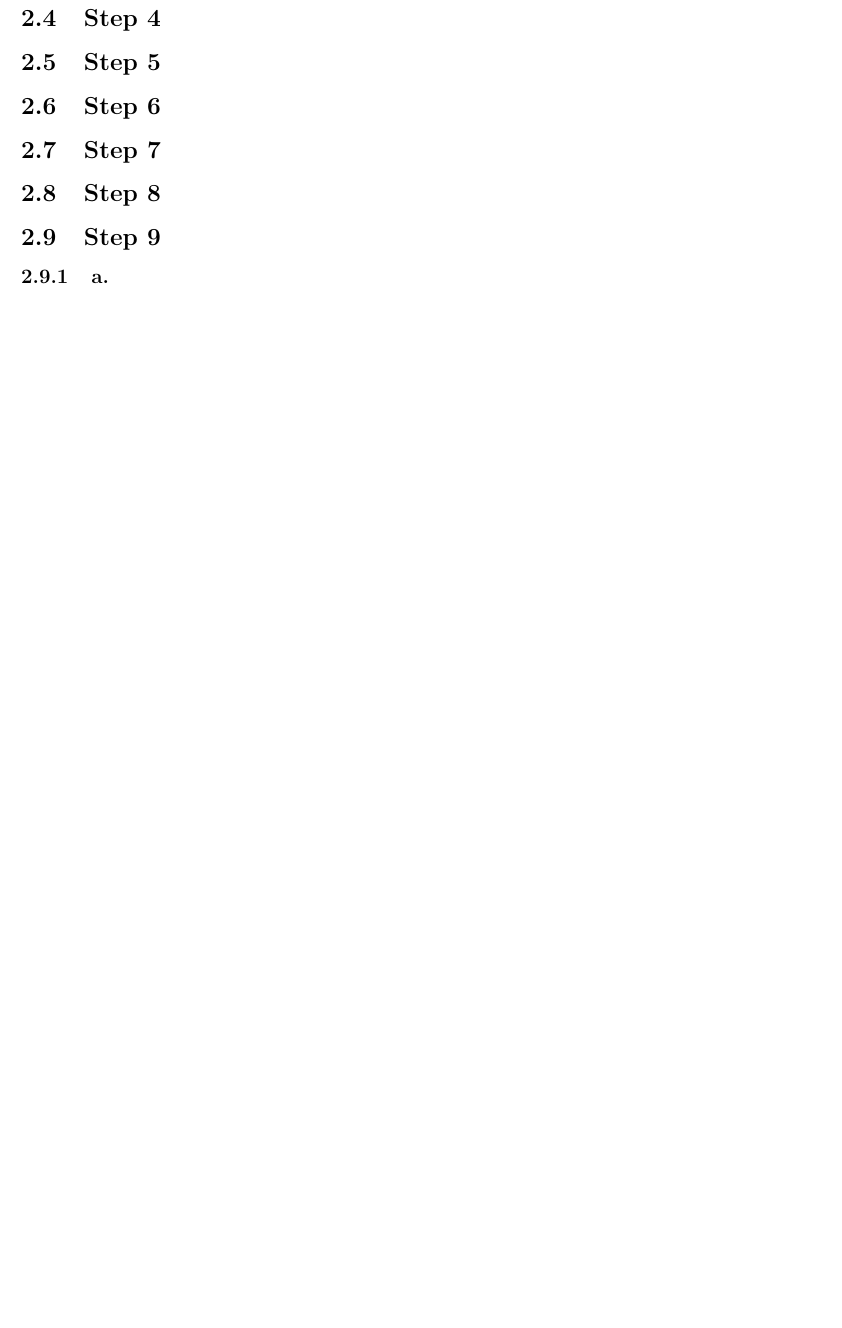
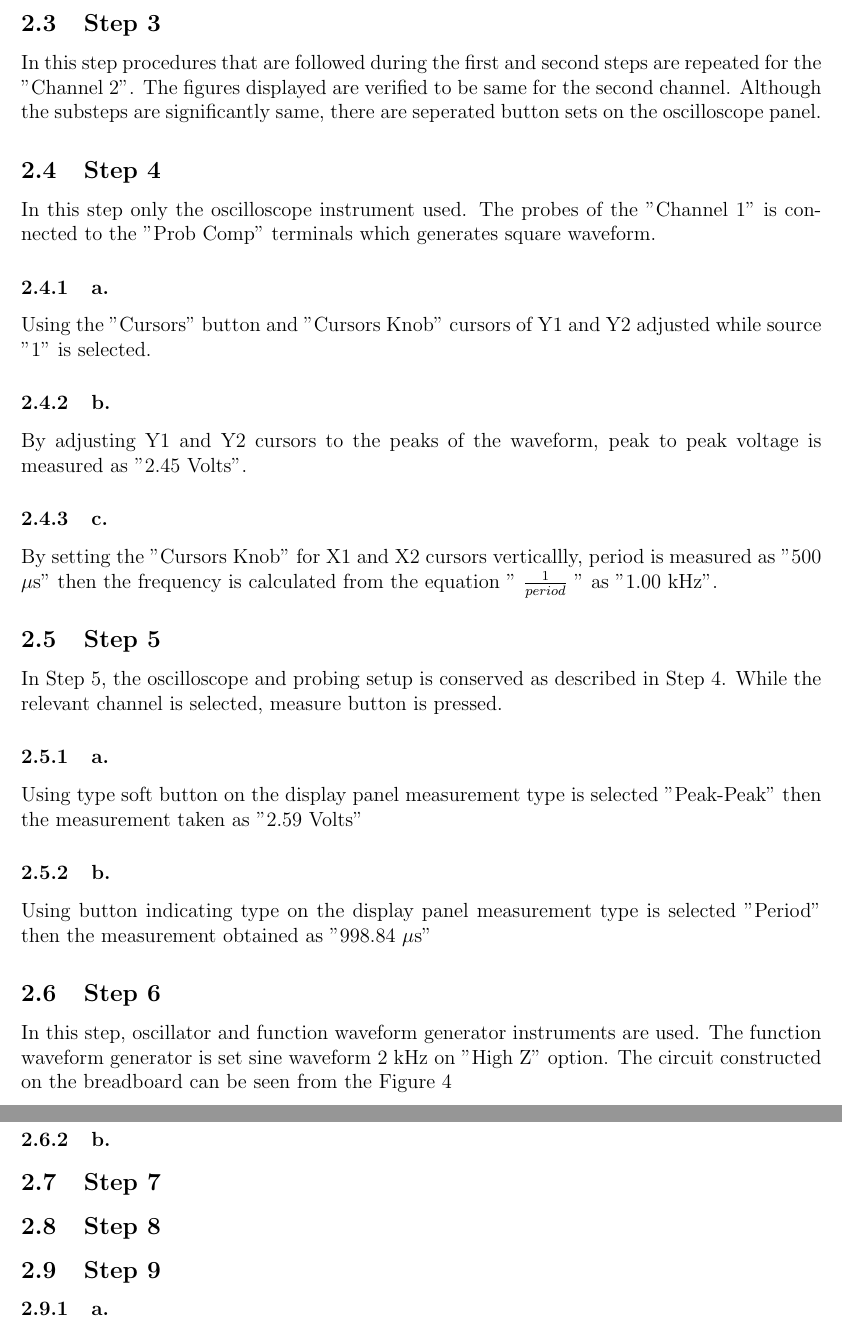
Before and after one commit to ahmetakman/EE213-Fall2021, a LaTeX document (EXP2/Experiment_Tu2_2442366.tex): part of page 4 of 5 before the commit and two parts of pages 4 and 5 of 7 after it, the two joined at a grey line, cut at the place of the change, the shorter picture padded with empty space. Compiled offline with pdfLaTeX.

Commit message:
Steps 3,4,5 added

```diff
--- a/EXP2/Experiment_Tu2_2442366.tex
+++ b/EXP2/Experiment_Tu2_2442366.tex
@@ -63,5 +63,20 @@ When the signal is inverted, the inverse of the measured values become displayed
 
 \subsection{Step 3}
+In this step procedures that are followed during the first and second steps are repeated for the "Channel 2". The figures displayed are verified to be same for the second channel. Although the substeps are significantly same, there are seperated button sets on the oscilloscope panel.
 \subsection{Step 4}
+In this step only the oscilloscope instrument used. The probes of the "Channel 1" is connected to the "Prob Comp" terminals which generates square waveform.
+\subsubsection{a.}
+Using the "Cursors" button and "Cursors Knob" cursors of Y1 and Y2 adjusted while source "1" is selected.
+\subsubsection{b.}
+By adjusting Y1 and Y2 cursors to the peaks of the waveform, peak to peak voltage is measured as "2.45 Volts".
+\subsubsection{c.}
+By setting the "Cursors Knob" for X1 and X2 cursors verticallly, period is measured as "500 \(\mu\)s" then the frequency is calculated from the equation "  \( \frac{1}{period} \) " as "1.00 kHz".
+
 \subsection{Step 5}
+In Step 5, the oscilloscope and probing setup is conserved as described in Step 4. While the relevant channel is selected, measure button is pressed.
+\subsubsection{a.}
+Using type soft  button on the display panel measurement type is selected "Peak-Peak" then the measurement taken as "2.59 Volts"
+\subsubsection{b.}
+Using button indicating type on the display panel measurement type is selected "Period" then the measurement obtained as "998.84 \(\mu\)s"
 \subsection{Step 6}
+In this step, oscillator and function waveform generator instruments are used. The function waveform generator is set sine waveform 2 kHz on "High Z" option. The circuit constructed on the breadboard can be seen from the Figure 4
@@ -68,3 +89,7 @@ When the signal is inverted, the inverse of the measured values become displayed
+\subsubsection{a.}
+
+\subsubsection{b.}
+
 \subsection{Step 7}
 \subsection{Step 8}
 \subsection{Step 9}
```
Also changed, not shown: EXP2/Experiment_Tu2_2442366.pdf, EXP2/Experiment_Tu2_2442366.tex (9 more changed lines).
